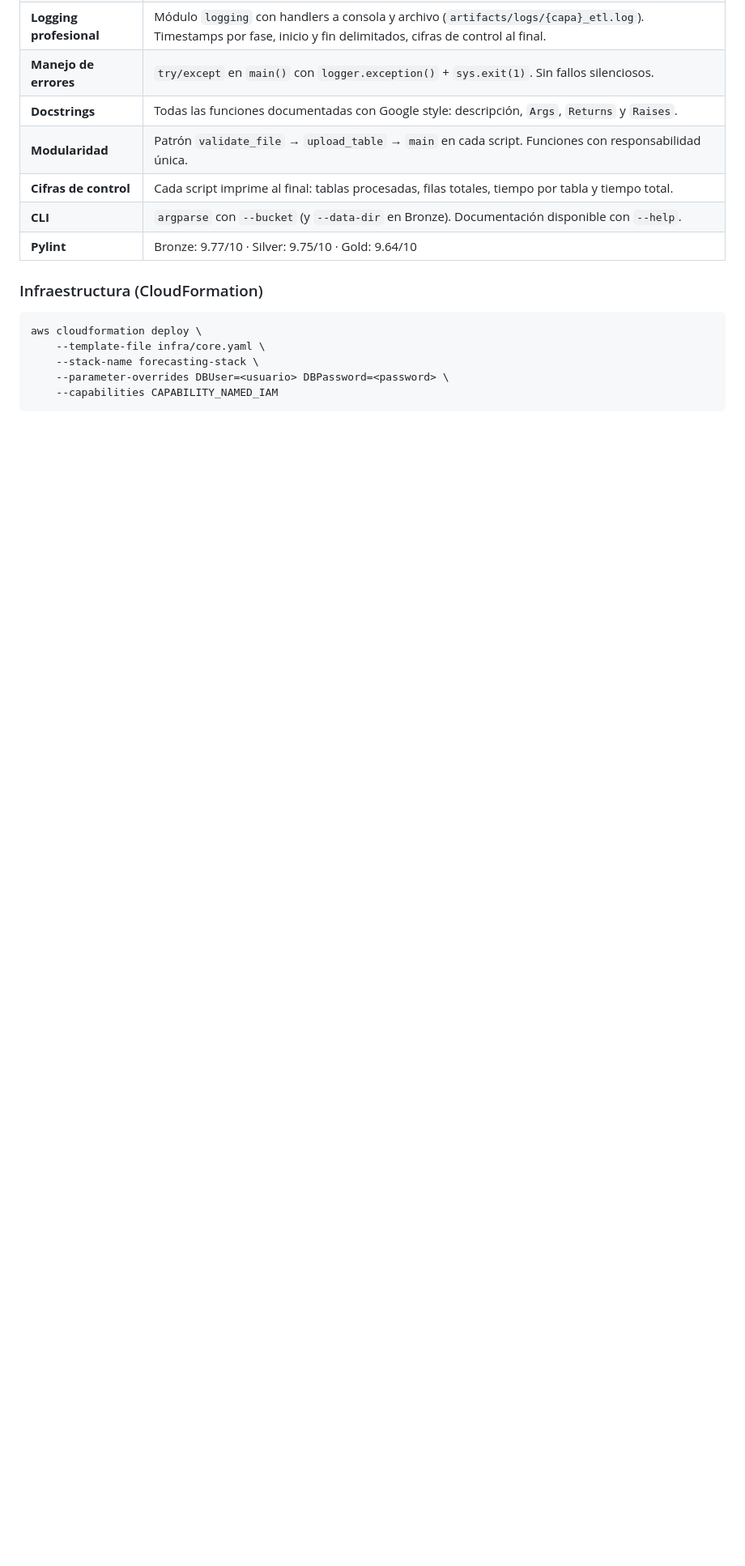
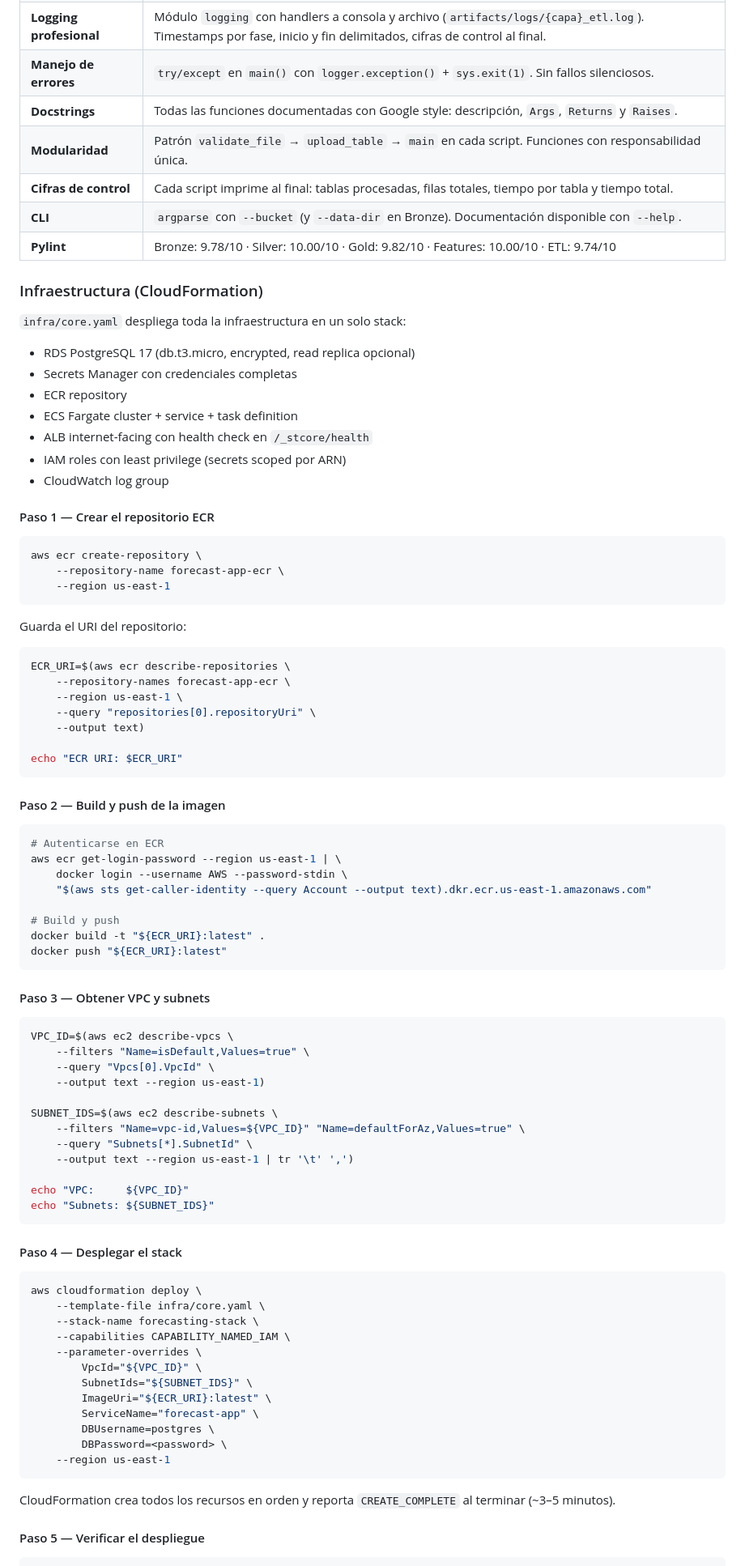
Before and after one commit to AntonioEJ/data-product-forecasting, a Markdown page: README.md, the part around one of its changes. Shown at 81% size. Rendered like a GitHub page; blank space fills up the shorter version.

Commit message:
docs: update README with project overview and usage instructions

````diff
--- a/README.md
+++ b/README.md
@@ -289,13 +293,87 @@ python etl/gold.py --bucket <tu-bucket>
 | **Modularidad** | Patrón `validate_file` → `upload_table` → `main` en cada script. Funciones con responsabilidad única. |
 | **Cifras de control** | Cada script imprime al final: tablas procesadas, filas totales, tiempo por tabla y tiempo total. |
 | **CLI** | `argparse` con `--bucket` (y `--data-dir` en Bronze). Documentación disponible con `--help`. |
-| **Pylint** | Bronze: 9.77/10 · Silver: 9.75/10 · Gold: 9.64/10 |
+| **Pylint** | Bronze: 9.78/10 · Silver: 10.00/10 · Gold: 9.82/10 · Features: 10.00/10 · ETL: 9.74/10 |
 
 ### Infraestructura (CloudFormation)
+
+`infra/core.yaml` despliega toda la infraestructura en un solo stack:
+- RDS PostgreSQL 17 (db.t3.micro, encrypted, read replica opcional)
+- Secrets Manager con credenciales completas
+- ECR repository
+- ECS Fargate cluster + service + task definition
+- ALB internet-facing con health check en `/_stcore/health`
+- IAM roles con least privilege (secrets scoped por ARN)
+- CloudWatch log group
+
+#### Paso 1 — Crear el repositorio ECR
+
+```bash
+aws ecr create-repository \
+    --repository-name forecast-app-ecr \
+    --region us-east-1
+```
+
+Guarda el URI del repositorio:
+
+```bash
+ECR_URI=$(aws ecr describe-repositories \
+    --repository-names forecast-app-ecr \
+    --region us-east-1 \
+    --query "repositories[0].repositoryUri" \
+    --output text)
+
+echo "ECR URI: $ECR_URI"
+```
+
+#### Paso 2 — Build y push de la imagen
+
+```bash
+# Autenticarse en ECR
+aws ecr get-login-password --region us-east-1 | \
+    docker login --username AWS --password-stdin \
+    "$(aws sts get-caller-identity --query Account --output text).dkr.ecr.us-east-1.amazonaws.com"
+
+# Build y push
+docker build -t "${ECR_URI}:latest" .
+docker push "${ECR_URI}:latest"
+```
+
+#### Paso 3 — Obtener VPC y subnets
+
+```bash
+VPC_ID=$(aws ec2 describe-vpcs \
+    --filters "Name=isDefault,Values=true" \
+    --query "Vpcs[0].VpcId" \
+    --output text --region us-east-1)
+
+SUBNET_IDS=$(aws ec2 describe-subnets \
+    --filters "Name=vpc-id,Values=${VPC_ID}" "Name=defaultForAz,Values=true" \
+    --query "Subnets[*].SubnetId" \
+    --output text --region us-east-1 | tr '\t' ',')
+
+echo "VPC:     ${VPC_ID}"
+echo "Subnets: ${SUBNET_IDS}"
+```
+
+#### Paso 4 — Desplegar el stack
 
 ```bash
 aws cloudformation deploy \
     --template-file infra/core.yaml \
     --stack-name forecasting-stack \
-    --parameter-overrides DBUser=<usuario> DBPassword=<password> \
-    --capabilities CAPABILITY_NAMED_IAM
+    --capabilities CAPABILITY_NAMED_IAM \
+    --parameter-overrides \
+        VpcId="${VPC_ID}" \
+        SubnetIds="${SUBNET_IDS}" \
+        ImageUri="${ECR_URI}:latest" \
+        ServiceName="forecast-app" \
+        DBUsername=postgres \
+        DBPassword=<password> \
+    --region us-east-1
+```
+
+CloudFormation crea todos los recursos en orden y reporta `CREATE_COMPLETE` al terminar (~3–5 minutos).
+
+#### Paso 5 — Verificar el despliegue
+
````
Also changed, not shown: other parts of README.md (+23 -7 lines).
